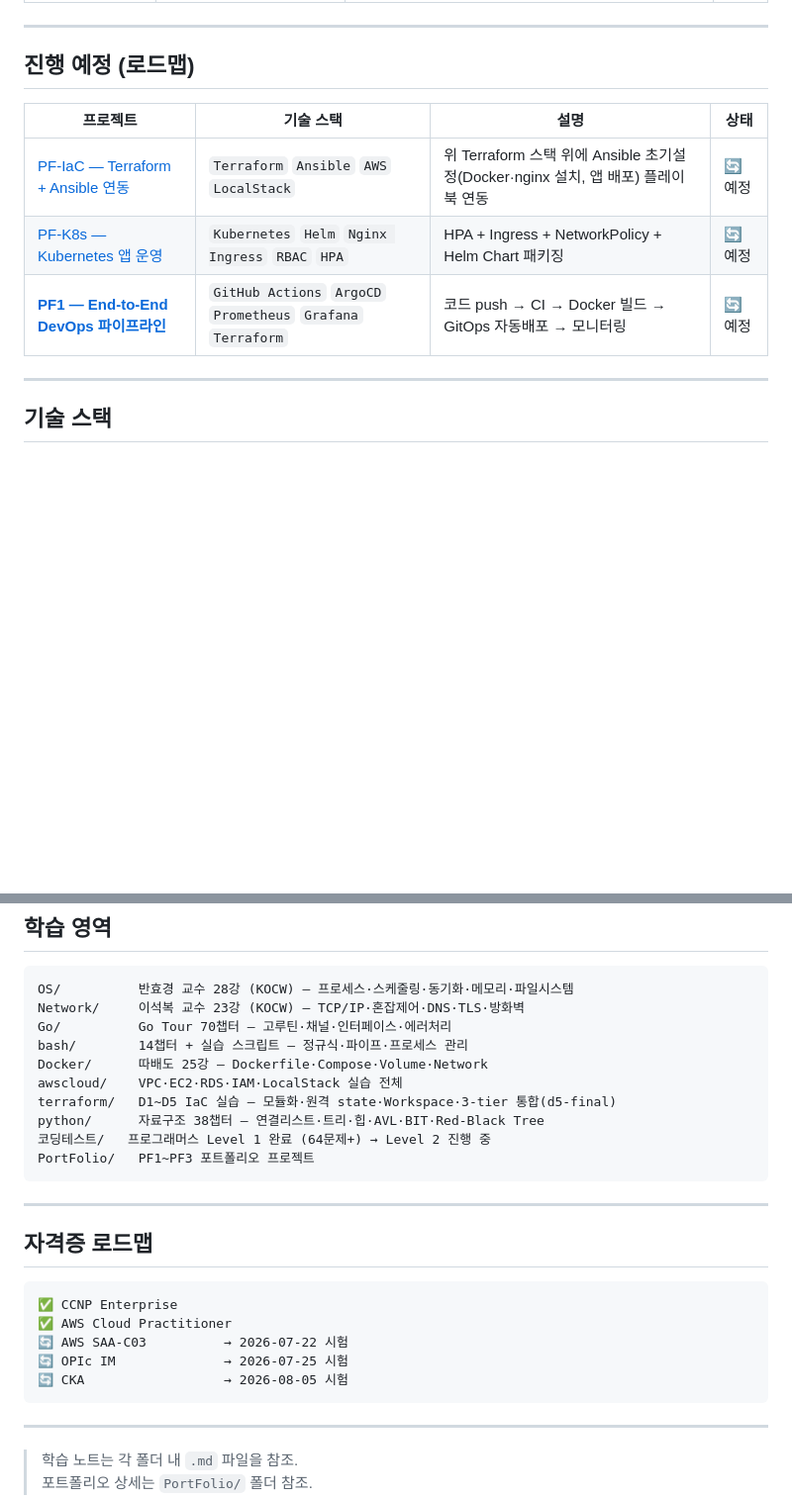
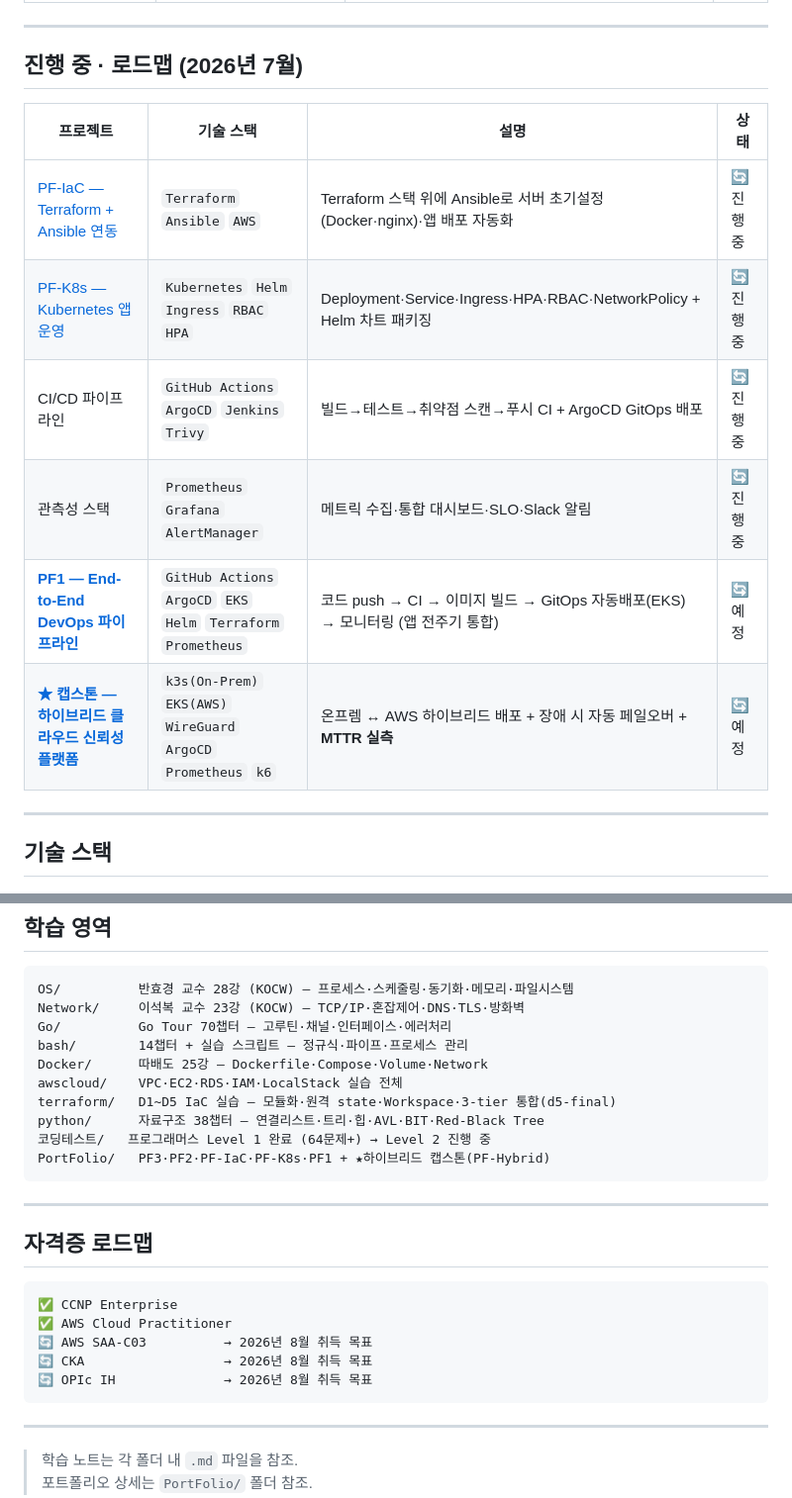
Before and after one commit to sungyoonjeong/devops-portfolio, a Markdown page: README.md, 2 parts joined by grey strips. Shown at 99% size. Drawn GitHub-style; blank space fills up the shorter version.

Commit message:
docs(readme): 로드맵 갱신 — 7월 DevOps 전과정(Ansible·K8s·CI/CD·관측) + ★하이브리드 캡스톤 추가, 자격증 8월 목표(OPIc IH)

````diff
--- a/README.md
+++ b/README.md
@@ -16,13 +16,16 @@
 
 ---
 
-## 진행 예정 (로드맵)
+## 진행 중 · 로드맵 (2026년 7월)
 
 | 프로젝트 | 기술 스택 | 설명 | 상태 |
 |---------|----------|------|------|
-| [PF-IaC — Terraform + Ansible 연동](PortFolio/PF-IaC/) | `Terraform` `Ansible` `AWS` `LocalStack` | 위 Terraform 스택 위에 Ansible 초기설정(Docker·nginx 설치, 앱 배포) 플레이북 연동 | 🔄 예정 |
-| [PF-K8s — Kubernetes 앱 운영](PortFolio/PF-K8s/) | `Kubernetes` `Helm` `Nginx Ingress` `RBAC` `HPA` | HPA + Ingress + NetworkPolicy + Helm Chart 패키징 | 🔄 예정 |
-| [**PF1 — End-to-End DevOps 파이프라인**](PortFolio/PF1/) | `GitHub Actions` `ArgoCD` `Prometheus` `Grafana` `Terraform` | 코드 push → CI → Docker 빌드 → GitOps 자동배포 → 모니터링 | 🔄 예정 |
+| [PF-IaC — Terraform + Ansible 연동](PortFolio/PF-IaC/) | `Terraform` `Ansible` `AWS` | Terraform 스택 위에 Ansible로 서버 초기설정(Docker·nginx)·앱 배포 자동화 | 🔄 진행 중 |
+| [PF-K8s — Kubernetes 앱 운영](PortFolio/PF-K8s/) | `Kubernetes` `Helm` `Ingress` `RBAC` `HPA` | Deployment·Service·Ingress·HPA·RBAC·NetworkPolicy + Helm 차트 패키징 | 🔄 진행 중 |
+| CI/CD 파이프라인 | `GitHub Actions` `ArgoCD` `Jenkins` `Trivy` | 빌드→테스트→취약점 스캔→푸시 CI + ArgoCD GitOps 배포 | 🔄 진행 중 |
+| 관측성 스택 | `Prometheus` `Grafana` `AlertManager` | 메트릭 수집·통합 대시보드·SLO·Slack 알림 | 🔄 진행 중 |
+| [**PF1 — End-to-End DevOps 파이프라인**](PortFolio/PF1/) | `GitHub Actions` `ArgoCD` `EKS` `Helm` `Terraform` `Prometheus` | 코드 push → CI → 이미지 빌드 → GitOps 자동배포(EKS) → 모니터링 (앱 전주기 통합) | 🔄 예정 |
+| [**★ 캡스톤 — 하이브리드 클라우드 신뢰성 플랫폼**](PortFolio/PF-Hybrid/) | `k3s(On-Prem)` `EKS(AWS)` `WireGuard` `ArgoCD` `Prometheus` `k6` | 온프렘 ↔ AWS 하이브리드 배포 + 장애 시 자동 페일오버 + **MTTR 실측** | 🔄 예정 |
 
 ---
 
@@ -60,7 +65,7 @@ awscloud/    VPC·EC2·RDS·IAM·LocalStack 실습 전체
 terraform/   D1~D5 IaC 실습 — 모듈화·원격 state·Workspace·3-tier 통합(d5-final)
 python/      자료구조 38챕터 — 연결리스트·트리·힙·AVL·BIT·Red-Black Tree
 코딩테스트/   프로그래머스 Level 1 완료 (64문제+) → Level 2 진행 중
-PortFolio/   PF1~PF3 포트폴리오 프로젝트
+PortFolio/   PF3·PF2·PF-IaC·PF-K8s·PF1 + ★하이브리드 캡스톤(PF-Hybrid)
 ```
 
 ---
@@ -70,9 +75,9 @@ PortFolio/   PF1~PF3 포트폴리오 프로젝트
 ```
 ✅ CCNP Enterprise
 ✅ AWS Cloud Practitioner
-🔄 AWS SAA-C03          → 2026-07-22 시험
-🔄 OPIc IM              → 2026-07-25 시험
-🔄 CKA                  → 2026-08-05 시험
+🔄 AWS SAA-C03          → 2026년 8월 취득 목표
+🔄 CKA                  → 2026년 8월 취득 목표
+🔄 OPIc IH              → 2026년 8월 취득 목표
 ```
 
 ---
````
Also changed, not shown: other parts of README.md (+2 -0 lines), PortFolio/PF-Hybrid/README.md (added, +52 -0 lines).
